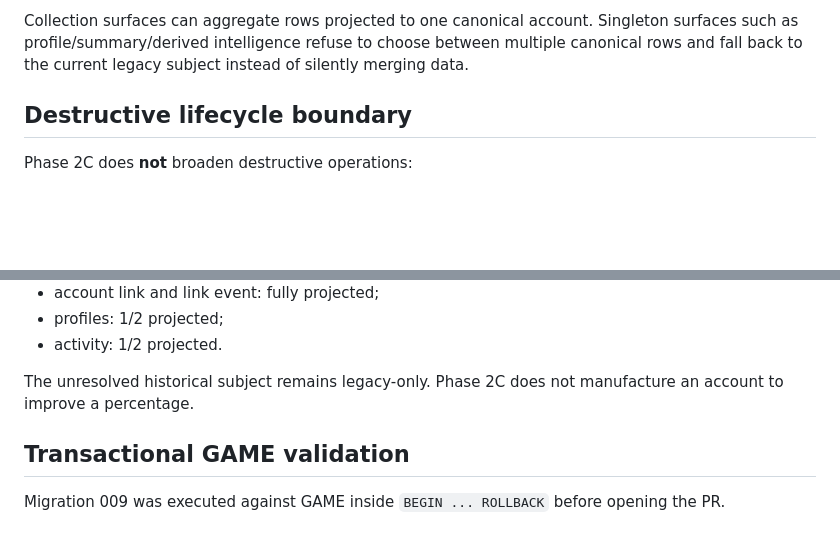
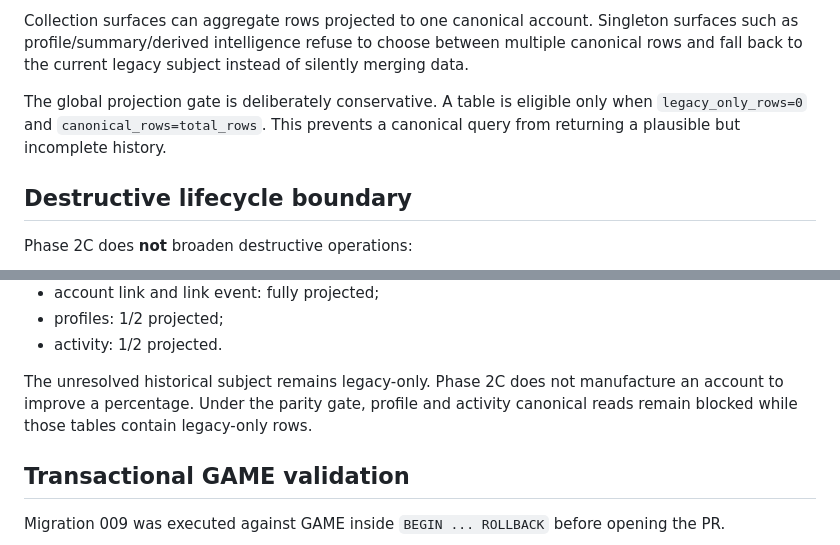
Before and after one commit to mtronda21vekby-stack/GGBF6_WARZON_BOT, a Markdown page: docs/canonical-dual-read-v1.md, 2 parts joined by grey strips. GitHub-like rendering; blank space fills up the shorter version.

```diff
--- a/docs/canonical-dual-read-v1.md
+++ b/docs/canonical-dual-read-v1.md
@@ -58,6 +68,8 @@ Canonical-first routing is implemented for:
 - storage statistics/counts.
 
 Collection surfaces can aggregate rows projected to one canonical account. Singleton surfaces such as profile/summary/derived intelligence refuse to choose between multiple canonical rows and fall back to the current legacy subject instead of silently merging data.
+
+The global projection gate is deliberately conservative. A table is eligible only when `legacy_only_rows=0` and `canonical_rows=total_rows`. This prevents a canonical query from returning a plausible but incomplete history.
 
 ## Destructive lifecycle boundary
 
@@ -87,7 +99,7 @@ Fresh verification after Phase 2B:
 - profiles: 1/2 projected;
 - activity: 1/2 projected.
 
-The unresolved historical subject remains legacy-only. Phase 2C does not manufacture an account to improve a percentage.
+The unresolved historical subject remains legacy-only. Phase 2C does not manufacture an account to improve a percentage. Under the parity gate, profile and activity canonical reads remain blocked while those tables contain legacy-only rows.
 
 ## Transactional GAME validation
 
```
Also changed, not shown: other parts of docs/canonical-dual-read-v1.md (+23 -11 lines).
